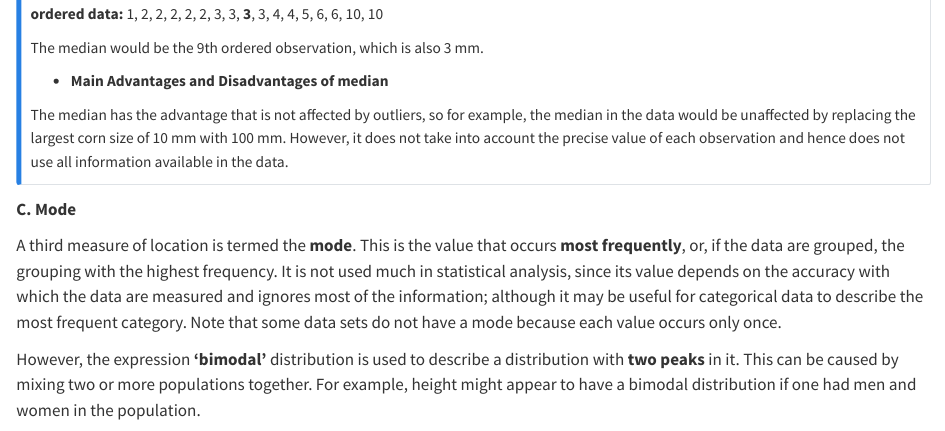
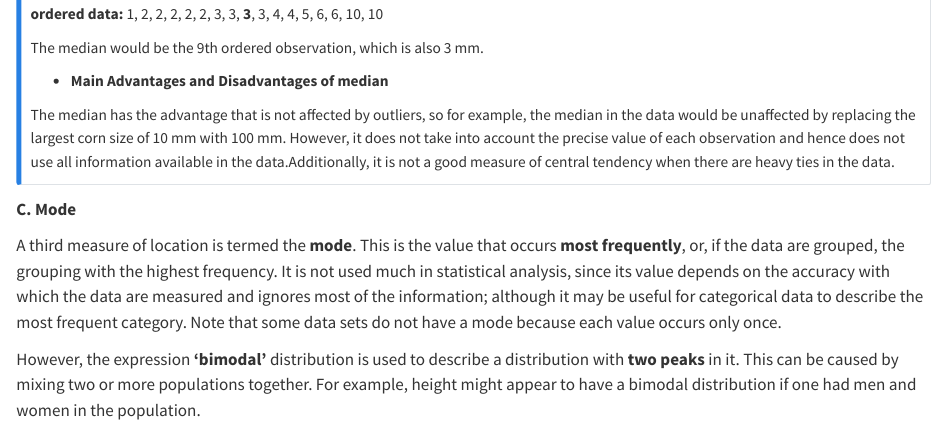
Before and after one commit to bougioukas/MedStatsJamovi5, a Quarto document (introduction.qmd): the page in a window 1100 px wide, from 13660 px down. Rendered offline with R 4.5, knitr and Pandoc in place of Quarto, with nearby package versions.

Commit message:
1.1 commit

```diff
--- a/introduction.qmd
+++ b/introduction.qmd
@@ -618,16 +612,12 @@ We arrange the data in an ascending order:
 
 The median would be the 9th ordered observation, which is also 3 mm.
 
-
 \vspace{15pt}
 
-- **Main Advantages and Disadvantages of median**
+-   **Main Advantages and Disadvantages of median**
 
-The median has the advantage that is not affected by outliers, so for example, the median in the data would be unaffected by replacing the largest corn size of 10 mm with 100 mm. However, it does not take into account the precise value of each observation and hence does not use all information available in the data.
-
+The median has the advantage that is not affected by outliers, so for example, the median in the data would be unaffected by replacing the largest corn size of 10 mm with 100 mm. However, it does not take into account the precise value of each observation and hence does not use all information available in the data.Additionally, it is not a good measure of central tendency when there are heavy ties in the data.
 :::
-
-
 
 \vspace{20pt}
 
```
Also changed, not shown: introduction.qmd (12 more changed lines), 2 other files.
